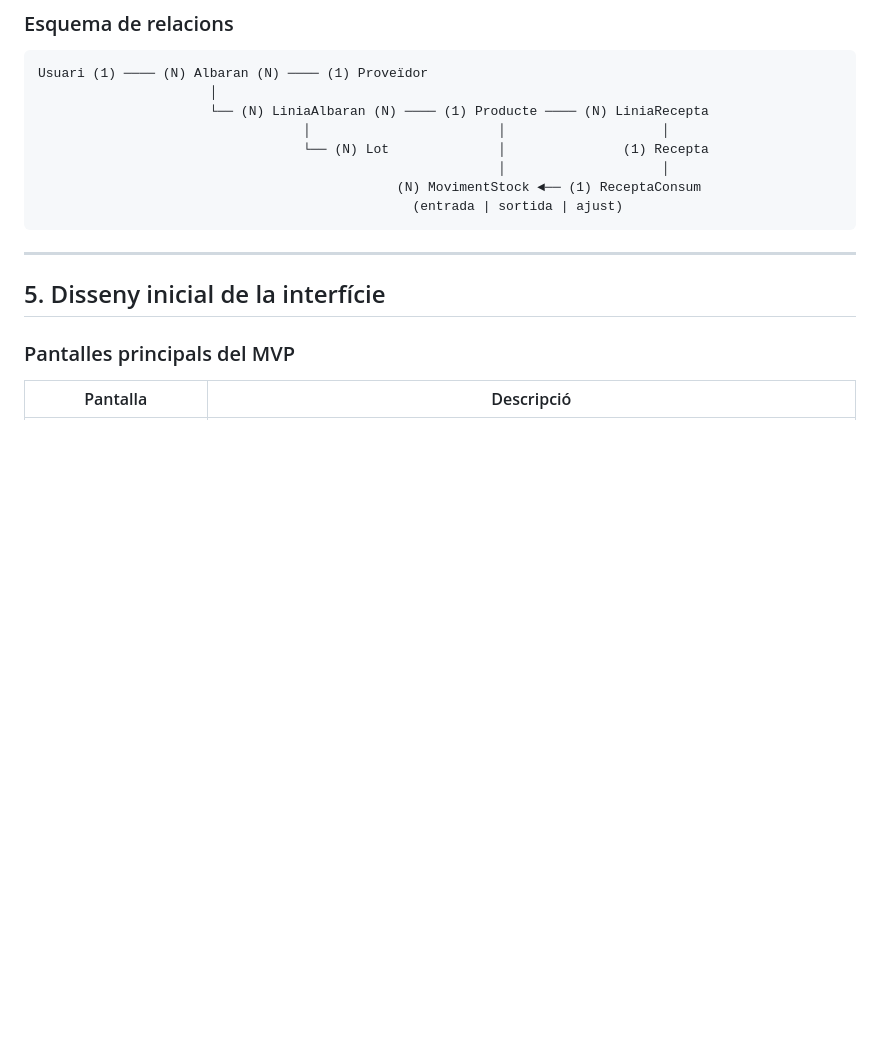
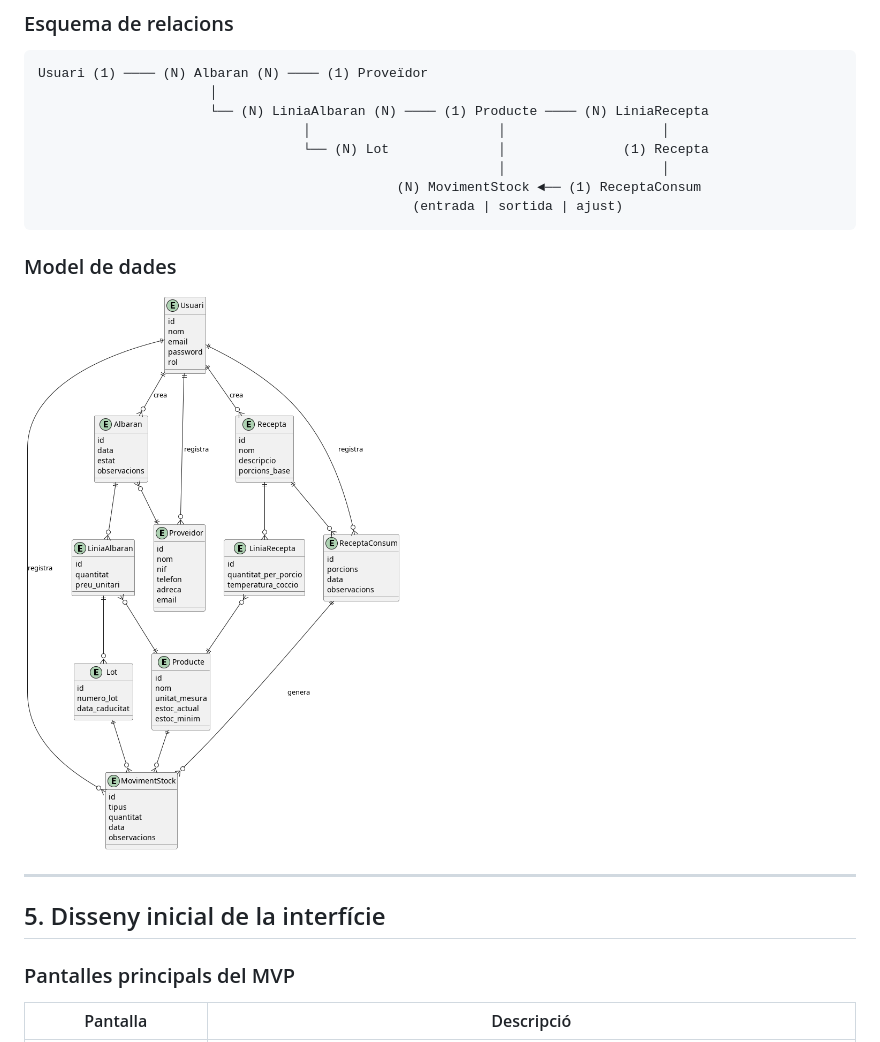
Before and after one commit to ajimenez-11/Vitalis, a Markdown page: estudi-previ.md, the part around the change. Drawn GitHub-style; pictures changed too: diagrames/vitalis.png (added); blank space fills up the shorter version.

Commit message:
Afegir model de dades

````diff
--- a/estudi-previ.md
+++ b/estudi-previ.md
@@ -123,6 +123,10 @@ Usuari (1) ──── (N) Albaran (N) ──── (1) Proveïdor
                                                 (entrada | sortida | ajust)
 ```
 
+### Model de dades
+
+![alt text](diagrames/vitalis.png)
+
 ---
 
 ## 5. Disseny inicial de la interfície
````
Also changed, not shown: 2 other files.
